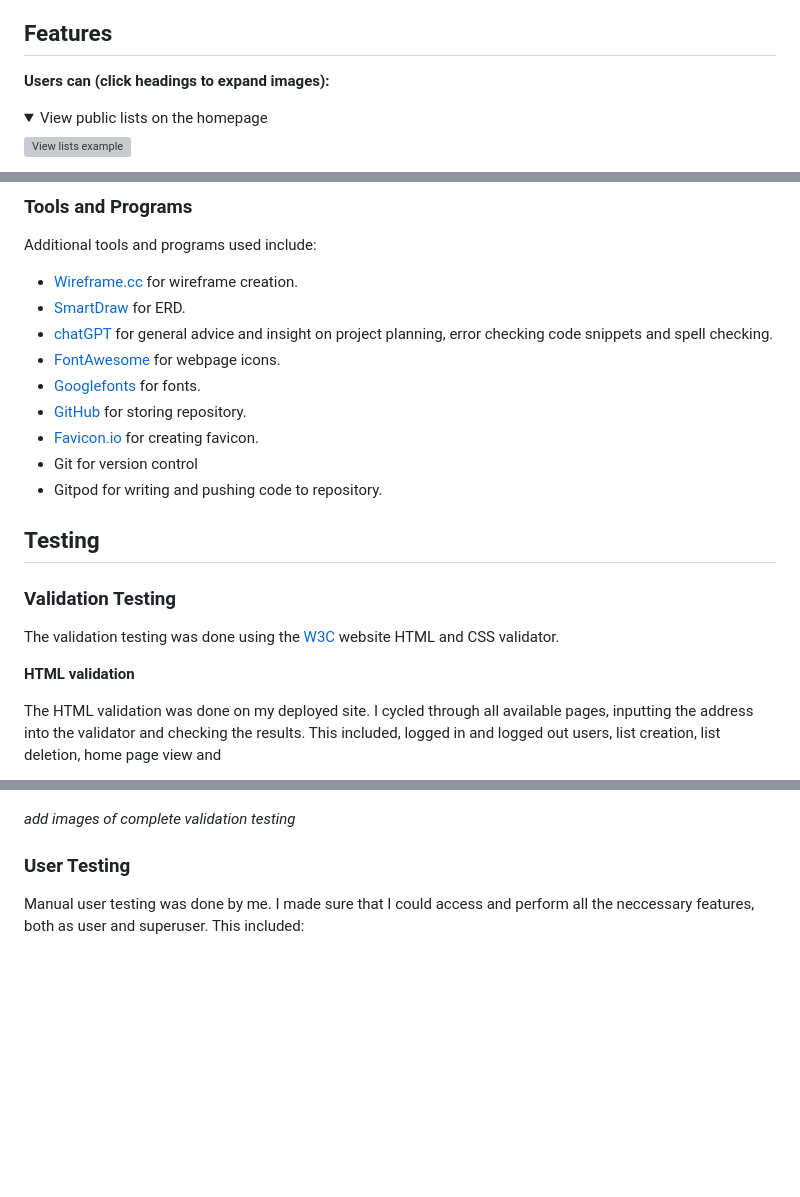
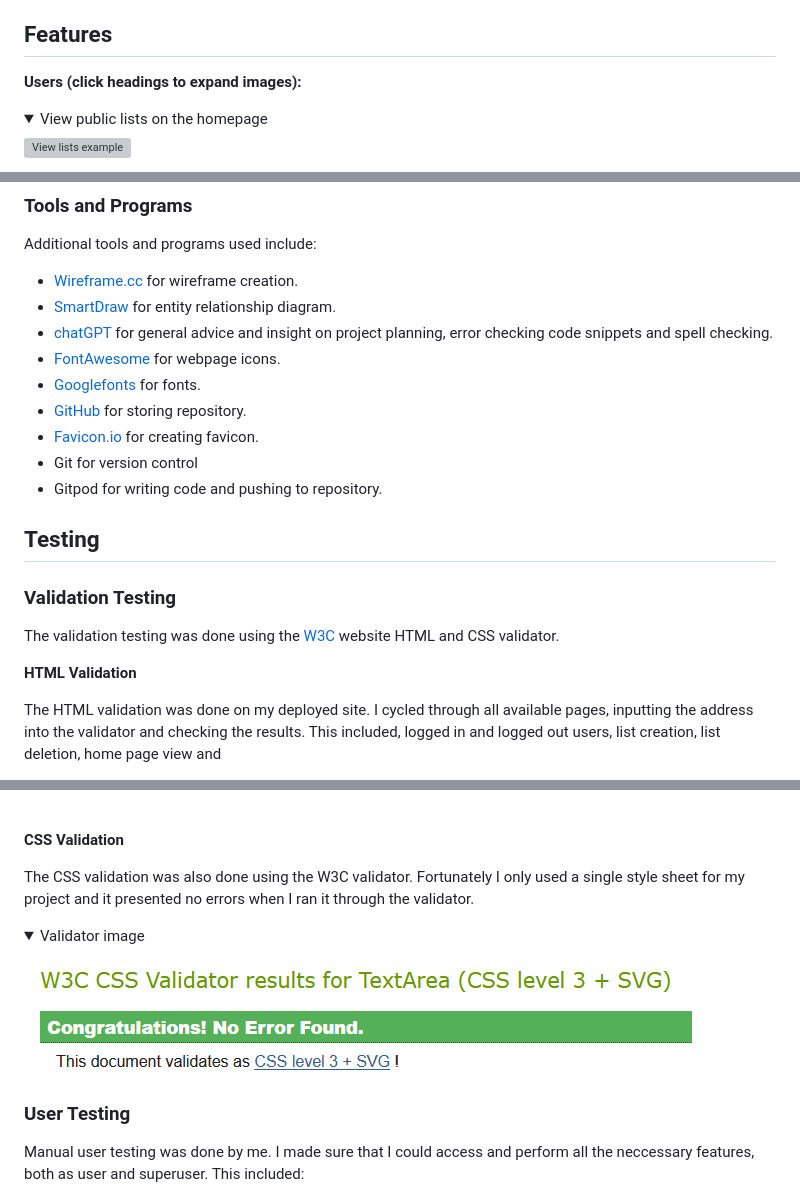
Before and after one commit to Code-Dearman/Django-Capstone, a Markdown page: README.md, 3 parts joined by grey strips. Drawn GitHub-style; pictures changed too: assets/readme_img/success_css.png (added); folded sections open; blank space fills up the shorter version; grey boxes are pictures that could not be loaded.

Commit message:
format readme

```diff
--- a/README.md
+++ b/README.md
@@ -205,7 +204,7 @@ This last point was particulary importand for my project as I have a public area
 
 ## Features
 
-__Users can (click headings to expand images):__
+__Users (click headings to expand images):__
 
 <details>
 <summary>View public lists on the homepage</summary>
@@ -333,14 +333,14 @@ The frameworks used for this project were:
 
 Additional tools and programs used include:
 - [Wireframe.cc](https://wireframe.cc/) for wireframe creation.
-- [SmartDraw](https://www.smartdraw.com/) for ERD.
+- [SmartDraw](https://www.smartdraw.com/) for entity relationship diagram.
 - [chatGPT](https://chatgpt.com/) for general advice and insight on project planning, error checking code snippets and spell checking.
 - [FontAwesome](https://fontawesome.com/) for webpage icons.
 - [Googlefonts](https://fonts.google.com/) for fonts.
 - [GitHub](https://github.com/) for storing repository.
 - [Favicon.io](https://favicon.io/) for creating favicon.
 - Git for version control
-- Gitpod for writing and pushing code to repository.
+- Gitpod for writing code and pushing to repository.
 
 ## Testing
 
@@ -348,7 +348,7 @@ Additional tools and programs used include:
 
 The validation testing was done using the [W3C](https://www.w3.org/) website HTML and CSS validator.
 
-__HTML validation__
+__HTML Validation__
 
 The HTML validation was done on my deployed site. I cycled through all available pages, inputting the address into the validator and checking the results. This included, logged in and logged out users, list creation, list deletion, home page view and
 
@@ -367,7 +369,16 @@ Error images (Click heading to expand)
 <IMG src="assets/readme_img/form_error2.png" alt="Form error screenshot from W3C HTML validator #2">
 </details>
 
-_add images of complete validation testing_
+<br>
+
+__CSS Validation__
+
+The CSS validation was also done using the W3C validator. Fortunately I only used a single style sheet for my project and it presented no errors when I ran it through the validator.
+
+<details>
+<summary>Validator image</summary>
+<IMG src="assets/readme_img/success_css.png" alt="Successful CSS validation">
+</details>
 
 ### User Testing
 
```
Also changed, not shown: other parts of README.md (+4 -6 lines).
